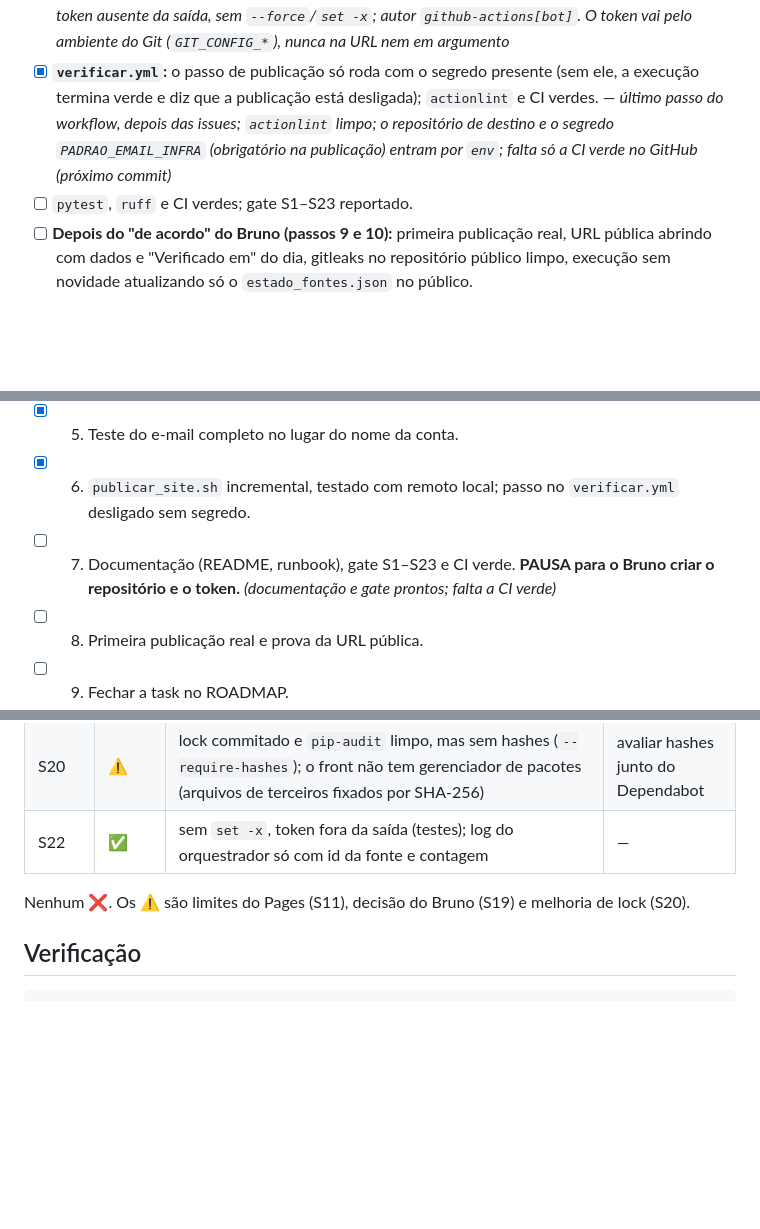
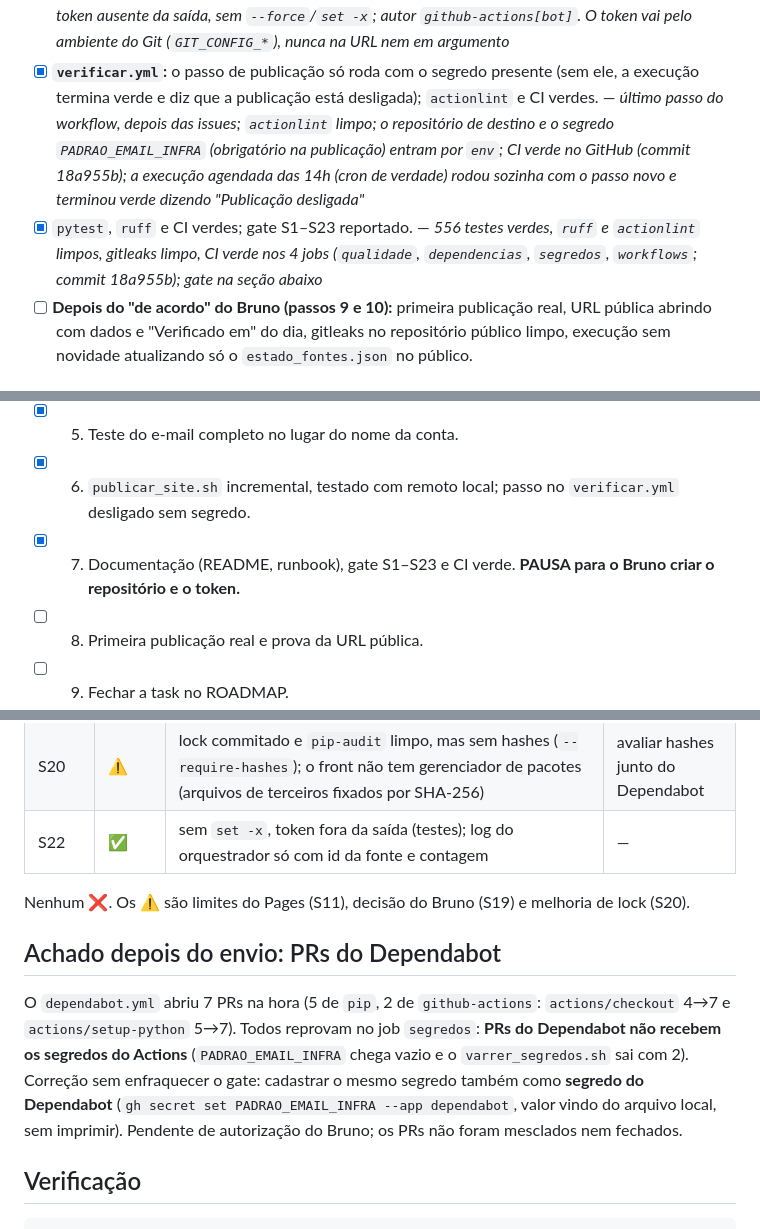
Before and after one commit to dadosgovtocantins/dadosgovtocantins, a Markdown page: .planning/36_task_painel_publico.md, 3 parts joined by grey strips. GitHub-like rendering; blank space fills up the shorter version.

Commit message:
36: registra a CI verde, o gate e o achado dos PRs do Dependabot na spec

````diff
--- a/.planning/36_task_painel_publico.md
+++ b/.planning/36_task_painel_publico.md
@@ -52,8 +52,9 @@ O painel só roda no computador do Bruno (`python3 -m http.server`). A task 35 j
 - [x] **`publicar_site.sh`:** testado com um repositório remoto local: primeira publicação cria tudo; segunda sem mudança não cria commit; mudança só no `estado_fontes.json` gera um commit que toca só esse arquivo; nunca usa `--force`; o token não aparece no log.
       — *11 testes contra um repositório remoto local vazio: 1ª publicação cria o site inteiro (1 commit), a 2ª diz "Nada a publicar" e não cria commit, mudança só no `estado_fontes.json` gera 1 commit que toca só esse arquivo, arquivo que saiu da lista é removido, segredo no site aborta antes de qualquer push (repositório continua vazio), sem o padrão do e-mail recusa, repositório inexistente falha com mensagem clara, token ausente da saída, sem `--force`/`set -x`; autor `github-actions[bot]`. O token vai pelo ambiente do Git (`GIT_CONFIG_*`), nunca na URL nem em argumento*
 - [x] **`verificar.yml`:** o passo de publicação só roda com o segredo presente (sem ele, a execução termina verde e diz que a publicação está desligada); `actionlint` e CI verdes.
-      — *último passo do workflow, depois das issues; `actionlint` limpo; o repositório de destino e o segredo `PADRAO_EMAIL_INFRA` (obrigatório na publicação) entram por `env`; falta só a CI verde no GitHub (próximo commit)*
-- [ ] `pytest`, `ruff` e CI verdes; gate S1–S23 reportado.
+      — *último passo do workflow, depois das issues; `actionlint` limpo; o repositório de destino e o segredo `PADRAO_EMAIL_INFRA` (obrigatório na publicação) entram por `env`; CI verde no GitHub (commit 18a955b); a execução agendada das 14h (cron de verdade) rodou sozinha com o passo novo e terminou verde dizendo "Publicação desligada"*
+- [x] `pytest`, `ruff` e CI verdes; gate S1–S23 reportado.
+      — *556 testes verdes, `ruff` e `actionlint` limpos, gitleaks limpo, CI verde nos 4 jobs (`qualidade`, `dependencias`, `segredos`, `workflows`; commit 18a955b); gate na seção abaixo*
 - [ ] **Depois do "de acordo" do Bruno (passos 9 e 10):** primeira publicação real, URL pública abrindo com dados e "Verificado em" do dia, gitleaks no repositório público limpo, execução sem novidade atualizando só o `estado_fontes.json` no público.
 
 ## Fora de escopo
@@ -69,7 +70,7 @@ O painel só roda no computador do Bruno (`python3 -m http.server`). A task 35 j
 - [x] 4. Tela: "Verificado em", situação das fontes e aviso legal; testes de UI.
 - [x] 5. Teste do e-mail completo no lugar do nome da conta.
 - [x] 6. `publicar_site.sh` incremental, testado com remoto local; passo no `verificar.yml` desligado sem segredo.
-- [ ] 7. Documentação (README, runbook), gate S1–S23 e CI verde. **PAUSA para o Bruno criar o repositório e o token.** *(documentação e gate prontos; falta a CI verde)*
+- [x] 7. Documentação (README, runbook), gate S1–S23 e CI verde. **PAUSA para o Bruno criar o repositório e o token.**
 - [ ] 8. Primeira publicação real e prova da URL pública.
 - [ ] 9. Fechar a task no ROADMAP.
 
@@ -106,6 +107,9 @@ O painel só roda no computador do Bruno (`python3 -m http.server`). A task 35 j
 
 Nenhum ❌. Os ⚠️ são limites do Pages (S11), decisão do Bruno (S19) e melhoria de lock (S20).
 
+## Achado depois do envio: PRs do Dependabot
+O `dependabot.yml` abriu 7 PRs na hora (5 de `pip`, 2 de `github-actions`: `actions/checkout` 4→7 e `actions/setup-python` 5→7). Todos reprovam no job `segredos`: **PRs do Dependabot não recebem os segredos do Actions** (`PADRAO_EMAIL_INFRA` chega vazio e o `varrer_segredos.sh` sai com 2). Correção sem enfraquecer o gate: cadastrar o mesmo segredo também como **segredo do Dependabot** (`gh secret set PADRAO_EMAIL_INFRA --app dependabot`, valor vindo do arquivo local, sem imprimir). Pendente de autorização do Bruno; os PRs não foram mesclados nem fechados.
+
 ## Verificação
 ```bash
 .venv/bin/pytest -q && .venv/bin/ruff check src tests scripts && .venv/bin/ruff format --check src tests scripts
````
